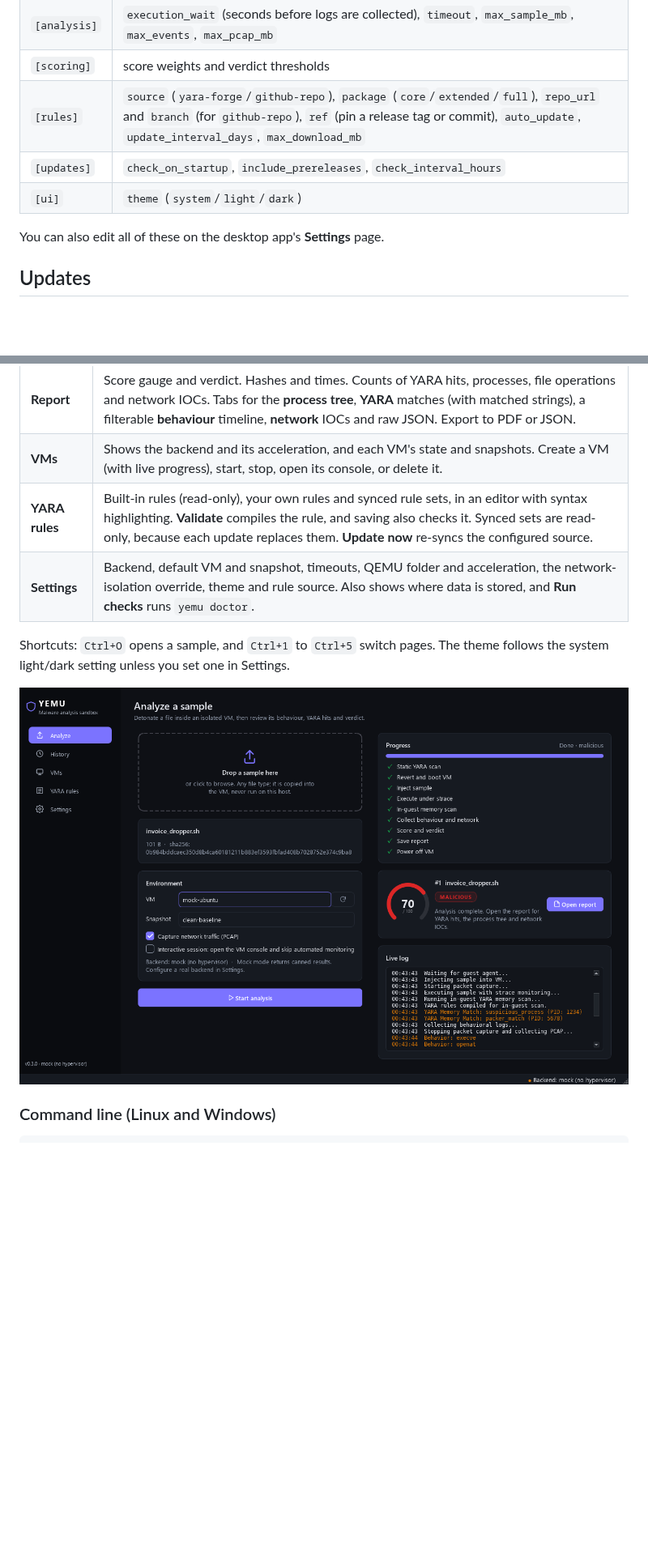
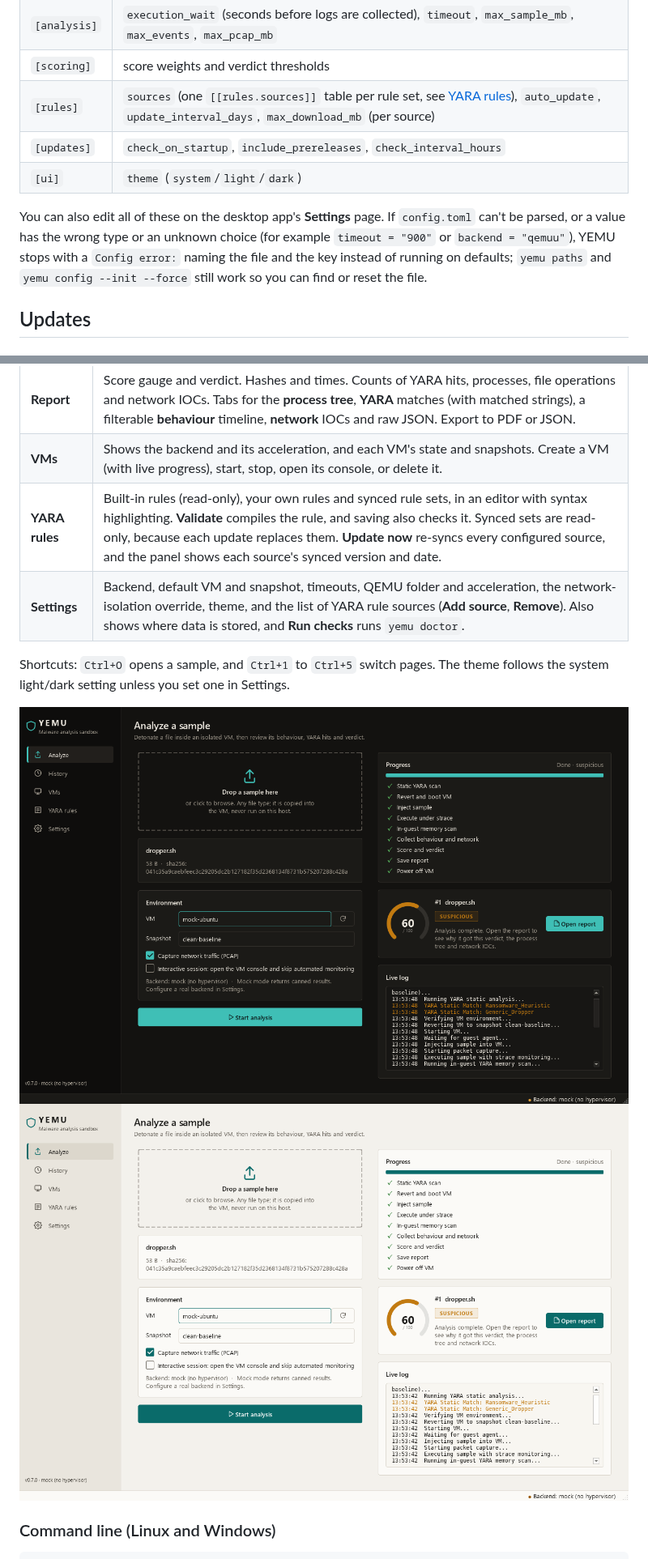
Before and after one commit to ogshrug/YEMU, a Markdown page: README.md, 2 parts joined by grey strips. Shown at 81% size. Drawn GitHub-style; pictures changed too: docs/screenshots/analyze-dark.png, docs/screenshots/analyze-light.png (added); blank space fills up the shorter version.

Commit message:
Document rule sources and config errors; refresh screenshots

```diff
--- a/README.md
+++ b/README.md
@@ -163,11 +163,11 @@ yemu config           # shows the effective settings
 | `[network]` | `name`, `allow_internet` (turns off the isolation warning) |
 | `[analysis]` | `execution_wait` (seconds before logs are collected), `timeout`, `max_sample_mb`, `max_events`, `max_pcap_mb` |
 | `[scoring]` | score weights and verdict thresholds |
-| `[rules]` | `source` (`yara-forge`/`github-repo`), `package` (`core`/`extended`/`full`), `repo_url` and `branch` (for `github-repo`), `ref` (pin a release tag or commit), `auto_update`, `update_interval_days`, `max_download_mb` |
+| `[rules]` | `sources` (one `[[rules.sources]]` table per rule set, see [YARA rules](#yara-rules)), `auto_update`, `update_interval_days`, `max_download_mb` (per source) |
 | `[updates]` | `check_on_startup`, `include_prereleases`, `check_interval_hours` |
 | `[ui]` | `theme` (`system`/`light`/`dark`) |
 
-You can also edit all of these on the desktop app's **Settings** page.
+You can also edit all of these on the desktop app's **Settings** page. If `config.toml` can't be parsed, or a value has the wrong type or an unknown choice (for example `timeout = "900"` or `backend = "qemuu"`), YEMU stops with a `Config error:` naming the file and the key instead of running on defaults; `yemu paths` and `yemu config --init --force` still work so you can find or reset the file.
 
 ## Updates
 
@@ -260,12 +282,13 @@ yemu gui              # or: python main.py, or the yemu-gui launcher
 | **History** | Every analysis, with verdict counts, search by file name or ID, and a verdict filter. Double-click a row to open its report. |
 | **Report** | Score gauge and verdict. Hashes and times. Counts of YARA hits, processes, file operations and network IOCs. Tabs for the **process tree**, **YARA** matches (with matched strings), a filterable **behaviour** timeline, **network** IOCs and raw JSON. Export to PDF or JSON. |
 | **VMs** | Shows the backend and its acceleration, and each VM's state and snapshots. Create a VM (with live progress), start, stop, open its console, or delete it. |
-| **YARA rules** | Built-in rules (read-only), your own rules and synced rule sets, in an editor with syntax highlighting. **Validate** compiles the rule, and saving also checks it. Synced sets are read-only, because each update replaces them. **Update now** re-syncs the configured source. |
-| **Settings** | Backend, default VM and snapshot, timeouts, QEMU folder and acceleration, the network-isolation override, theme and rule source. Also shows where data is stored, and **Run checks** runs `yemu doctor`. |
+| **YARA rules** | Built-in rules (read-only), your own rules and synced rule sets, in an editor with syntax highlighting. **Validate** compiles the rule, and saving also checks it. Synced sets are read-only, because each update replaces them. **Update now** re-syncs every configured source, and the panel shows each source's synced version and date. |
+| **Settings** | Backend, default VM and snapshot, timeouts, QEMU folder and acceleration, the network-isolation override, theme, and the list of YARA rule sources (**Add source**, **Remove**). Also shows where data is stored, and **Run checks** runs `yemu doctor`. |
 
 Shortcuts: `Ctrl+O` opens a sample, and `Ctrl+1` to `Ctrl+5` switch pages. The theme follows the system light/dark setting unless you set one in Settings.
 
 ![Analyze page, dark theme](docs/screenshots/analyze-dark.png)
+![Analyze page, light theme](docs/screenshots/analyze-light.png)
 
 ### Command line (Linux and Windows)
 
```
Also changed, not shown: other parts of README.md (+25 -3 lines), CHANGELOG.md (+22 -0 lines), docs/screenshots/report.png, docs/screenshots/vms.png.
